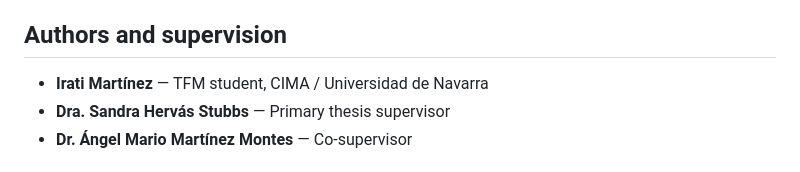
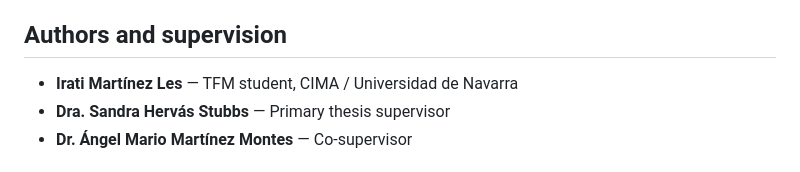
Before and after one commit to imartinezle/Master-s-Thesis, a Markdown page: README.md, the part around the change. Rendered like a GitHub page.

```diff
--- a/README.md
+++ b/README.md
@@ -90,7 +90,7 @@ Raw sequencing data, Space Ranger outputs, and pathologist annotations are not i
 
 ## Authors and supervision
 
-- **Irati Martínez** — TFM student, CIMA / Universidad de Navarra
+- **Irati Martínez Les** — TFM student, CIMA / Universidad de Navarra
 - **Dra. Sandra Hervás Stubbs** — Primary thesis supervisor
 - **Dr. Ángel Mario Martínez Montes** — Co-supervisor
 
```
